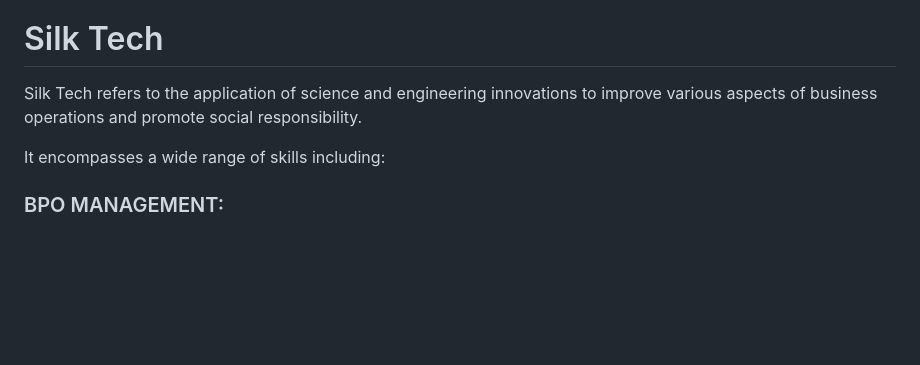
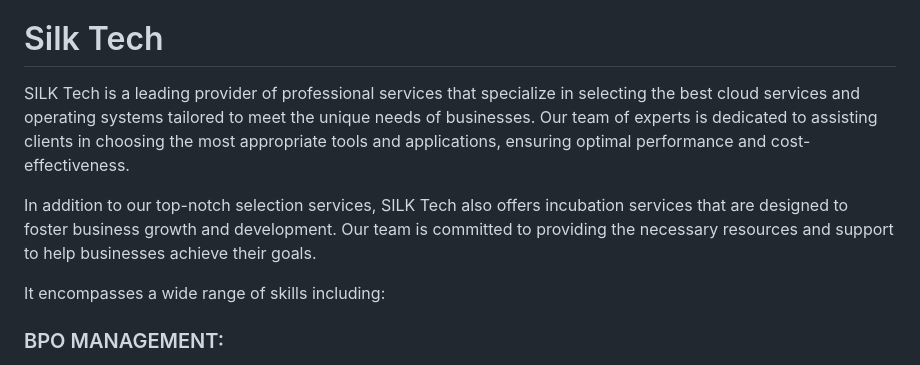
Before and after one commit to WorldEnterpriseGroup/silkcorp, a Markdown page: Silk YACHT services.md, the part around the change. Drawn GitHub-style; blank space fills up the shorter version.

```diff
--- a/Silk YACHT services.md
+++ b/Silk YACHT services.md
@@ -123,7 +123,9 @@ Furnished suites for short & long term stays in our charming cottages.
 * Tao Cottages
 
 # Silk Tech
-Silk Tech refers to the application of science and engineering innovations to improve various aspects of business operations and promote social responsibility.
+SILK Tech is a leading provider of professional services that specialize in selecting the best cloud services and operating systems tailored to meet the unique needs of businesses. Our team of experts is dedicated to assisting clients in choosing the most appropriate tools and applications, ensuring optimal performance and cost-effectiveness.
+
+In addition to our top-notch selection services, SILK Tech also offers incubation services that are designed to foster business growth and development. Our team is committed to providing the necessary resources and support to help businesses achieve their goals.
 
 It encompasses a wide range of skills including:
 
```
